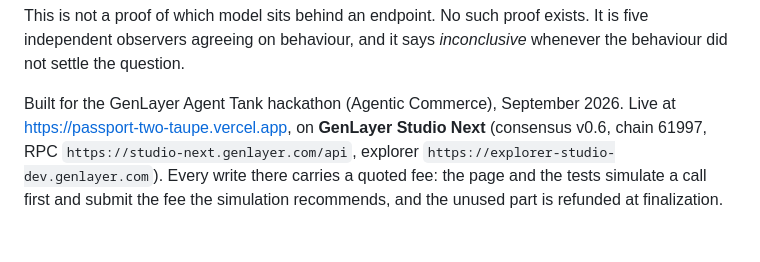
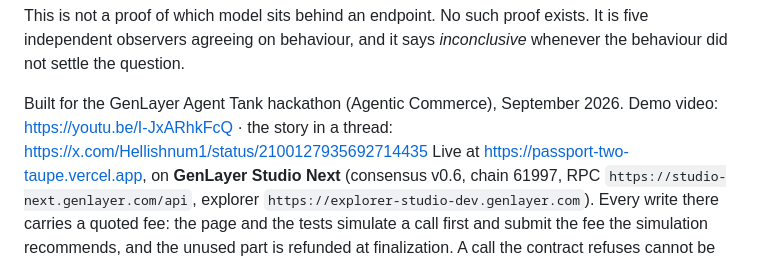
Before and after one commit to hossein6191/passport, a Markdown page: README.md, the part around the change. Drawn GitHub-style; blank space fills up the shorter version.

Commit message:
Link the demo video and the thread from the README

```diff
--- a/README.md
+++ b/README.md
@@ -16,6 +16,8 @@ It is five independent observers agreeing on behaviour, and it says *inconclusiv
 the behaviour did not settle the question.
 
 Built for the GenLayer Agent Tank hackathon (Agentic Commerce), September 2026.
+Demo video: https://youtu.be/I-JxARhkFcQ ·
+the story in a thread: https://x.com/Hellishnum1/status/2100127935692714435
 Live at https://passport-two-taupe.vercel.app, on **GenLayer Studio Next** (consensus v0.6,
 chain 61997, RPC `https://studio-next.genlayer.com/api`, explorer
 `https://explorer-studio-dev.genlayer.com`). Every write there carries a quoted fee: the page
```
